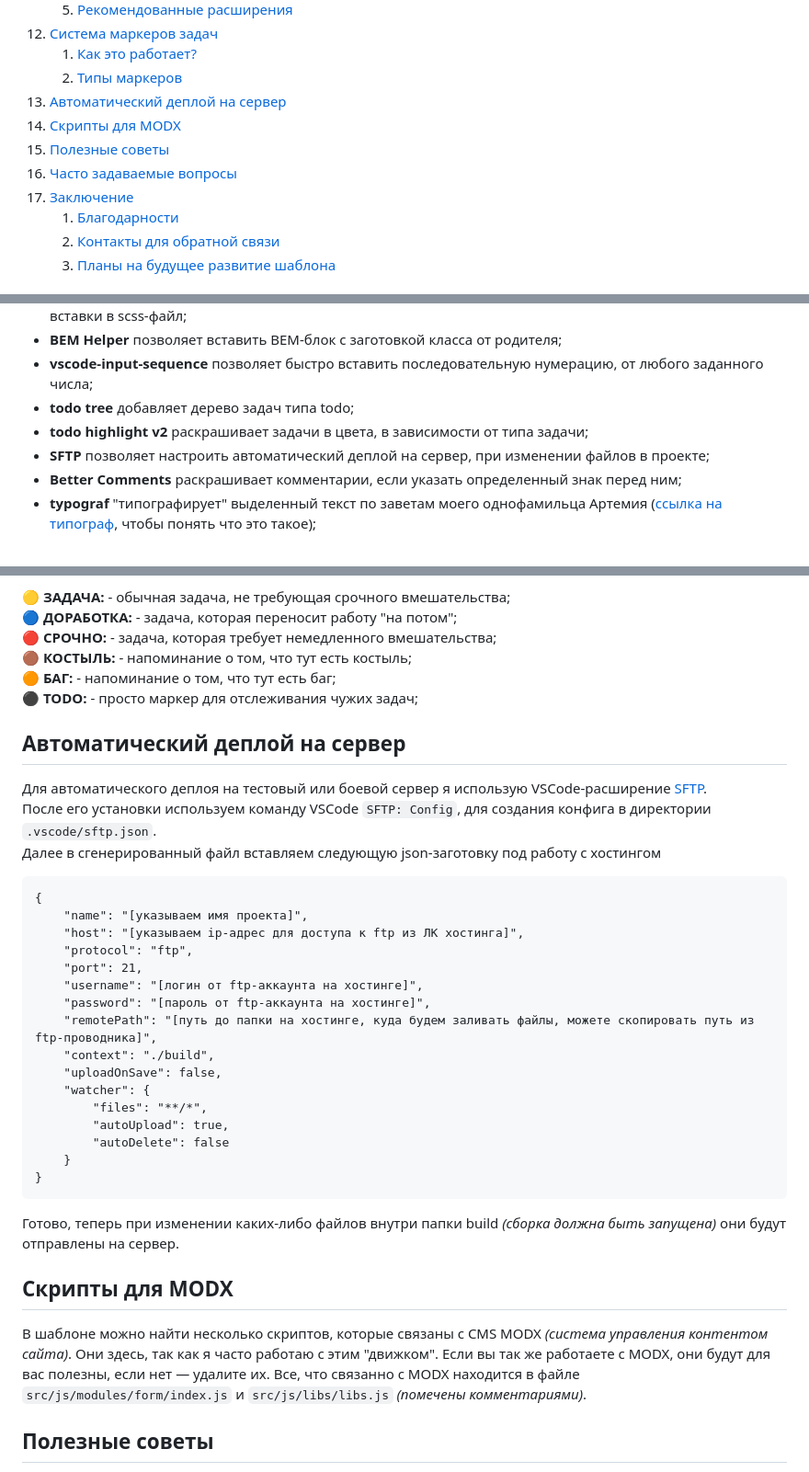
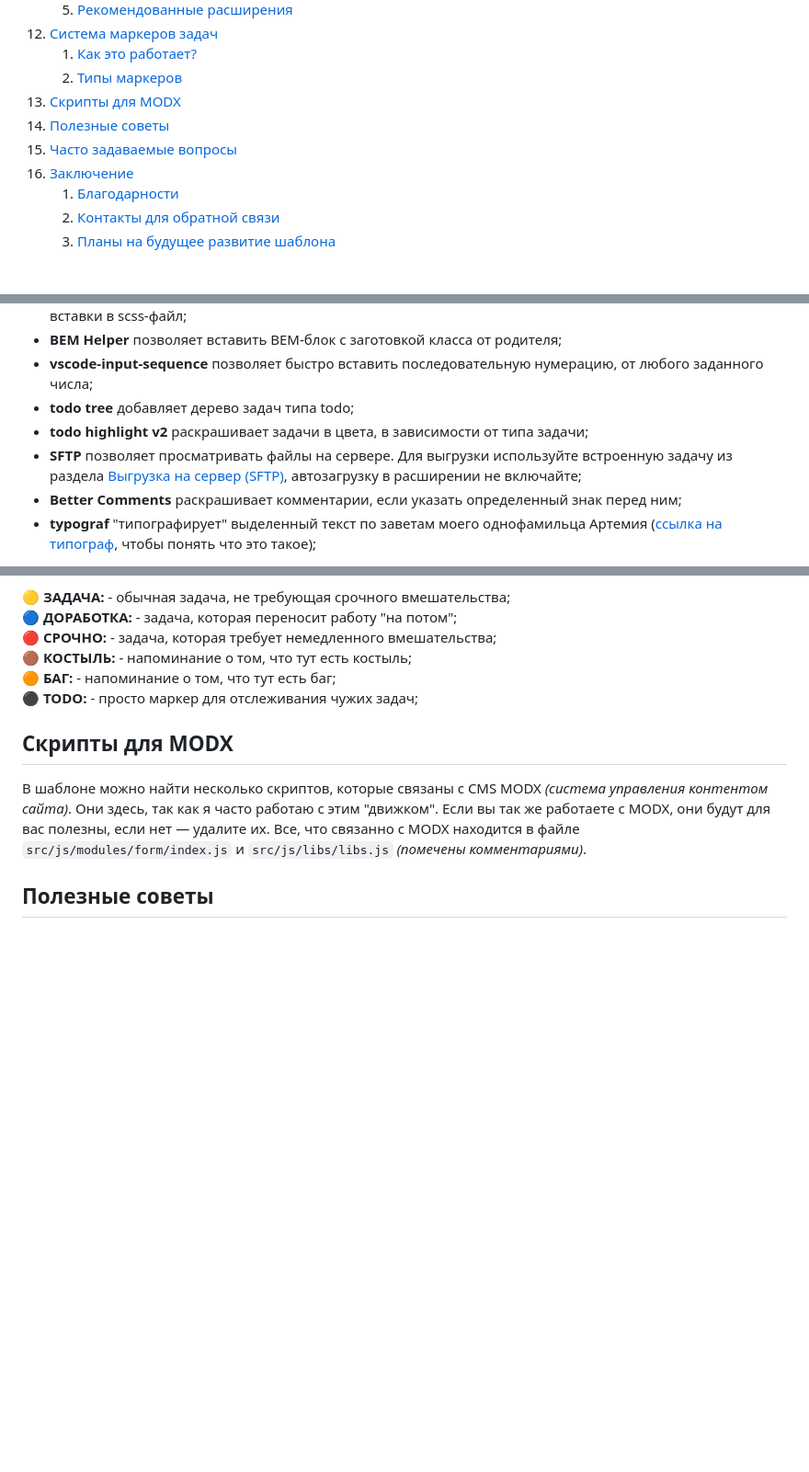
Before and after one commit to Korgmen/edem-gulp-template, a Markdown page: README.md, 3 parts joined by grey strips. Shown at 92% size. Rendered like a GitHub page; blank space fills up the shorter version.

Commit message:
docs(readme): remove FTP deploy guide with plaintext password

```diff
--- a/README.md
+++ b/README.md
@@ -67,11 +67,10 @@
 12. [Система маркеров задач](#система-маркеров-задач)
 	 1. [Как это работает?](#как-это-работает)
 	 2. [Типы маркеров](#типы-маркеров)
-13. [Автоматический деплой на сервер](#автоматический-деплой-на-сервер)
-14. [Скрипты для MODX](#скрипты-для-modx)
-15. [Полезные советы](#полезные-советы)
-16. [Часто задаваемые вопросы](#часто-задаваемые-вопросы)
-17. [Заключение](#заключение)
+13. [Скрипты для MODX](#скрипты-для-modx)
+14. [Полезные советы](#полезные-советы)
+15. [Часто задаваемые вопросы](#часто-задаваемые-вопросы)
+16. [Заключение](#заключение)
 	 1. [Благодарности](#благодарности)
 	 2. [Контакты для обратной связи](#контакты-для-обратной-связи)
 	 3. [Планы на будущее развитие шаблона](#планы-на-будущее-развитие-шаблона)
@@ -1187,7 +1186,7 @@
 - **vscode-input-sequence** позволяет быстро вставить последовательную нумерацию, от любого заданного числа;
 - **todo tree** добавляет дерево задач типа todo;
 - **todo highlight v2** раскрашивает задачи в цвета, в зависимости от типа задачи;
-- **SFTP** позволяет настроить автоматический деплой на сервер, при изменении файлов в проекте;
+- **SFTP** позволяет просматривать файлы на сервере. Для выгрузки используйте встроенную задачу из раздела [Выгрузка на сервер (SFTP)](#выгрузка-на-сервер-sftp), автозагрузку в расширении не включайте;
 - **Better Comments** раскрашивает комментарии, если указать определенный знак перед ним;
 - **typograf** "типографирует" выделенный текст по заветам моего однофамильца Артемия (<a href="https://www.artlebedev.ru/typograf/" target="_blank">ссылка на типограф</a>, чтобы понять что это такое);
 
@@ -1220,31 +1219,6 @@
 <!-- ### Генерация и подключение -->
 
 <!-- ### Рекомендации по использованию -->
-
-
-## Автоматический деплой на сервер
-Для автоматического деплоя на тестовый или боевой сервер я использую VSCode-расширение <a href="(https://github.com/Natizyskunk/vscode-sftp)" target="_blank">SFTP</a>.
-После его установки используем команду VSCode `SFTP: Config`, для создания конфига в директории `.vscode/sftp.json`.
-Далее в сгенерированный файл вставляем следующую json-заготовку под работу с хостингом
-
-	{
-		"name": "[указываем имя проекта]",
-		"host": "[указываем ip-адрес для доступа к ftp из ЛК хостинга]",
-		"protocol": "ftp",
-		"port": 21,
-		"username": "[логин от ftp-аккаунта на хостинге]",
-		"password": "[пароль от ftp-аккаунта на хостинге]",
-		"remotePath": "[путь до папки на хостинге, куда будем заливать файлы, можете скопировать путь из ftp-проводника]",
-		"context": "./build",
-		"uploadOnSave": false,
-		"watcher": {
-			"files": "**/*",
-			"autoUpload": true,
-			"autoDelete": false
-		}
-	}
-
-Готово, теперь при изменении каких-либо файлов внутри папки build *(сборка должна быть запущена)* они будут отправлены на сервер.
 
 
 ## Скрипты для MODX
```
